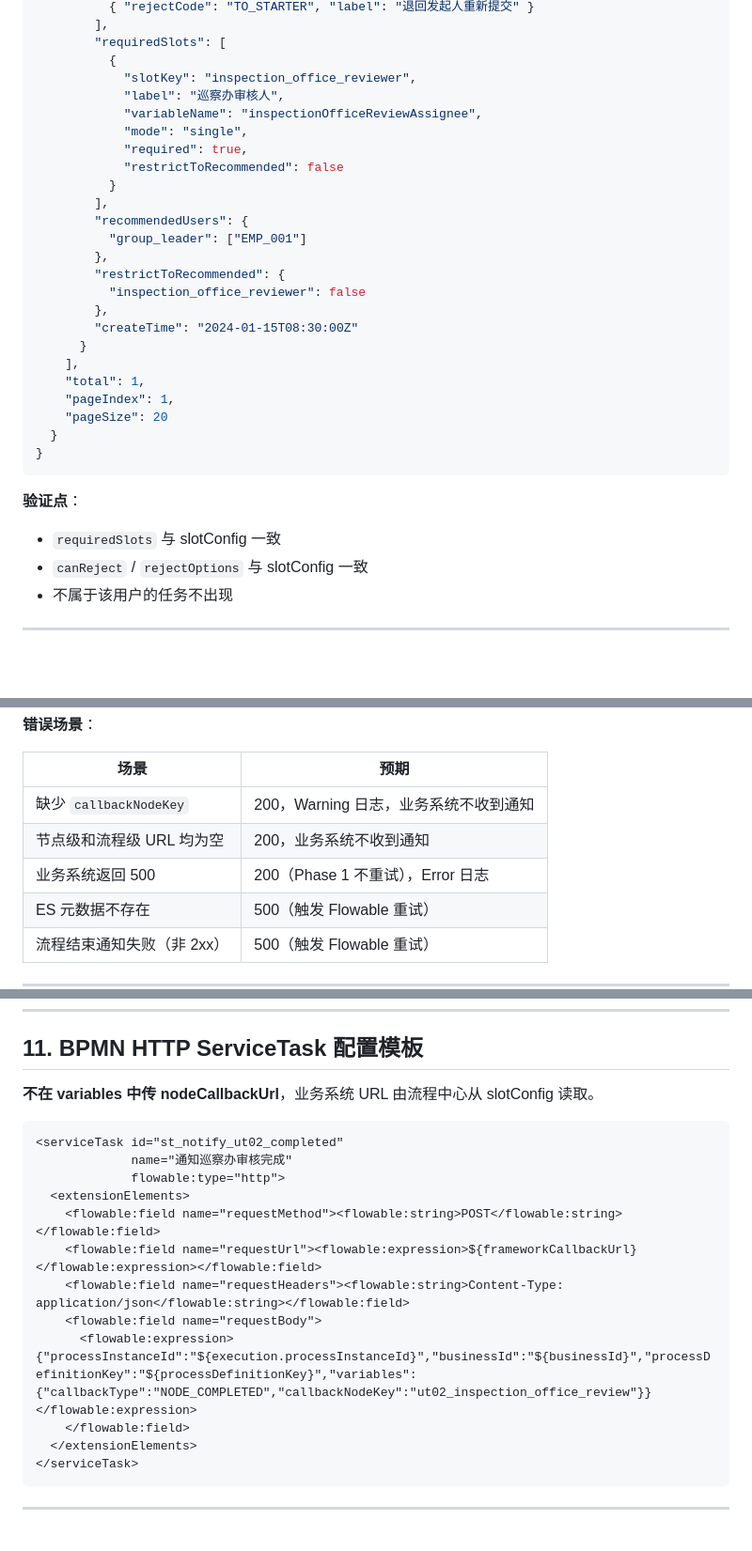
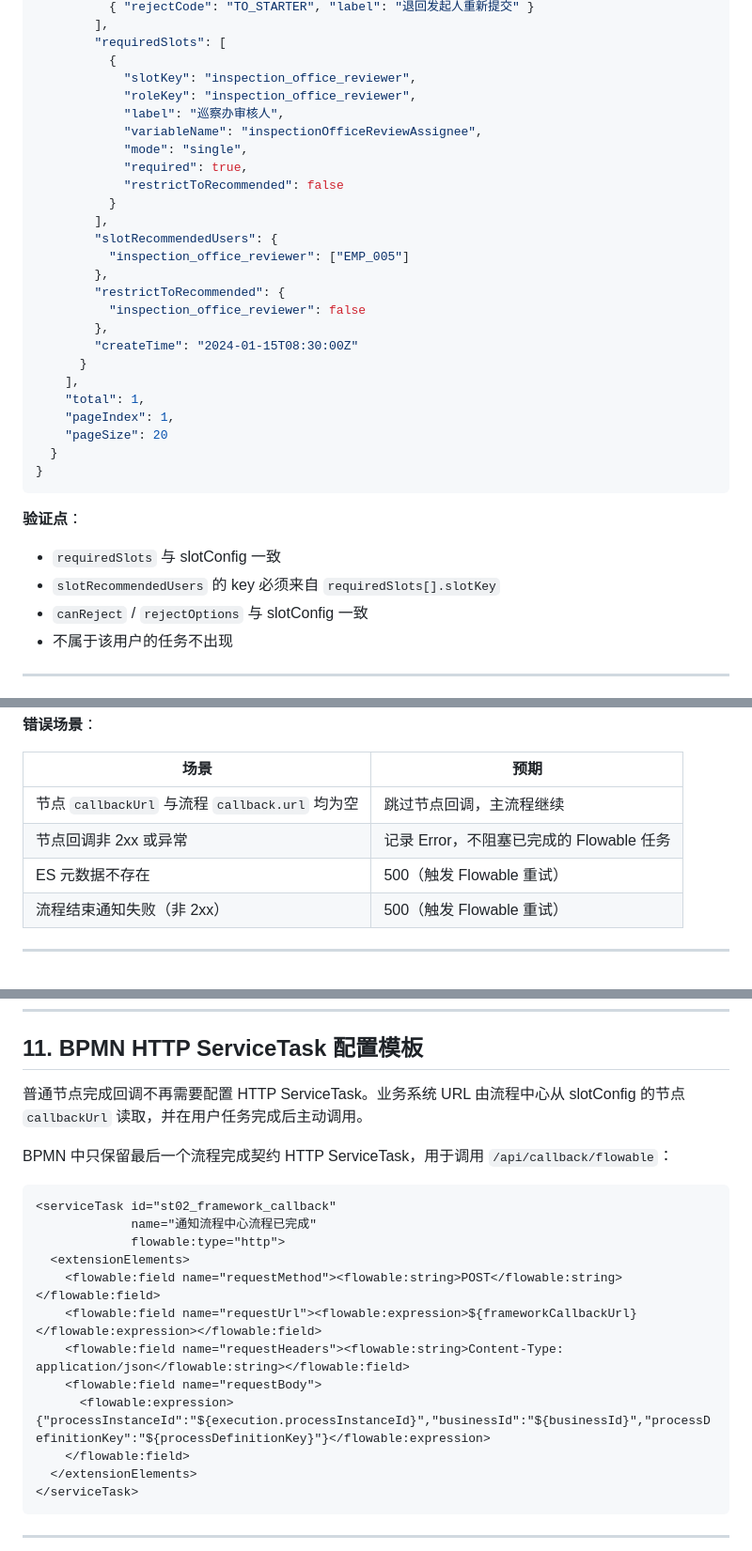
Before and after one commit to tellbom/process, a Markdown page: README.md, 3 parts joined by grey strips. Shown at 94% size. GitHub-like rendering; blank space fills up the shorter version.

````diff
--- a/README.md
+++ b/README.md
@@ -293,6 +310,7 @@ Pending task responses include `recommendedUsers` keyed by `roleKey`, `restrictT
         "requiredSlots": [
           {
             "slotKey": "inspection_office_reviewer",
+            "roleKey": "inspection_office_reviewer",
             "label": "巡察办审核人",
             "variableName": "inspectionOfficeReviewAssignee",
             "mode": "single",
@@ -300,8 +318,8 @@ Pending task responses include `recommendedUsers` keyed by `roleKey`, `restrictT
             "restrictToRecommended": false
           }
         ],
-        "recommendedUsers": {
-          "group_leader": ["EMP_001"]
+        "slotRecommendedUsers": {
+          "inspection_office_reviewer": ["EMP_005"]
         },
         "restrictToRecommended": {
           "inspection_office_reviewer": false
@@ -318,6 +336,7 @@ Pending task responses include `recommendedUsers` keyed by `roleKey`, `restrictT
 
 **验证点**：
 - `requiredSlots` 与 slotConfig 一致
+- `slotRecommendedUsers` 的 key 必须来自 `requiredSlots[].slotKey`
 - `canReject` / `rejectOptions` 与 slotConfig 一致
 - 不属于该用户的任务不出现
 
@@ -707,9 +717,8 @@ Pending task `roleKey` is node-level; `requiredSlots[]` entries do not contain `
 
 | 场景 | 预期 |
 |---|---|
-| 缺少 `callbackNodeKey` | 200，Warning 日志，业务系统不收到通知 |
-| 节点级和流程级 URL 均为空 | 200，业务系统不收到通知 |
-| 业务系统返回 500 | 200（Phase 1 不重试），Error 日志 |
+| 节点 `callbackUrl` 与流程 `callback.url` 均为空 | 跳过节点回调，主流程继续 |
+| 节点回调非 2xx 或异常 | 记录 Error，不阻塞已完成的 Flowable 任务 |
 | ES 元数据不存在 | 500（触发 Flowable 重试） |
 | 流程结束通知失败（非 2xx） | 500（触发 Flowable 重试） |
 
@@ -771,18 +780,20 @@ Pending task `roleKey` is node-level; `requiredSlots[]` entries do not contain `
 
 ## 11. BPMN HTTP ServiceTask 配置模板
 
-**不在 variables 中传 nodeCallbackUrl**，业务系统 URL 由流程中心从 slotConfig 读取。
+普通节点完成回调不再需要配置 HTTP ServiceTask。业务系统 URL 由流程中心从 slotConfig 的节点 `callbackUrl` 读取，并在用户任务完成后主动调用。
+
+BPMN 中只保留最后一个流程完成契约 HTTP ServiceTask，用于调用 `/api/callback/flowable`：
 
 ```xml
-<serviceTask id="st_notify_ut02_completed"
-             name="通知巡察办审核完成"
+<serviceTask id="st02_framework_callback"
+             name="通知流程中心流程已完成"
              flowable:type="http">
   <extensionElements>
     <flowable:field name="requestMethod"><flowable:string>POST</flowable:string></flowable:field>
     <flowable:field name="requestUrl"><flowable:expression>${frameworkCallbackUrl}</flowable:expression></flowable:field>
     <flowable:field name="requestHeaders"><flowable:string>Content-Type: application/json</flowable:string></flowable:field>
     <flowable:field name="requestBody">
-      <flowable:expression>{"processInstanceId":"${execution.processInstanceId}","businessId":"${businessId}","processDefinitionKey":"${processDefinitionKey}","variables":{"callbackType":"NODE_COMPLETED","callbackNodeKey":"ut02_inspection_office_review"}}</flowable:expression>
+      <flowable:expression>{"processInstanceId":"${execution.processInstanceId}","businessId":"${businessId}","processDefinitionKey":"${processDefinitionKey}"}</flowable:expression>
     </flowable:field>
   </extensionElements>
 </serviceTask>
````
Also changed, not shown: other parts of README.md (+45 -37 lines).
